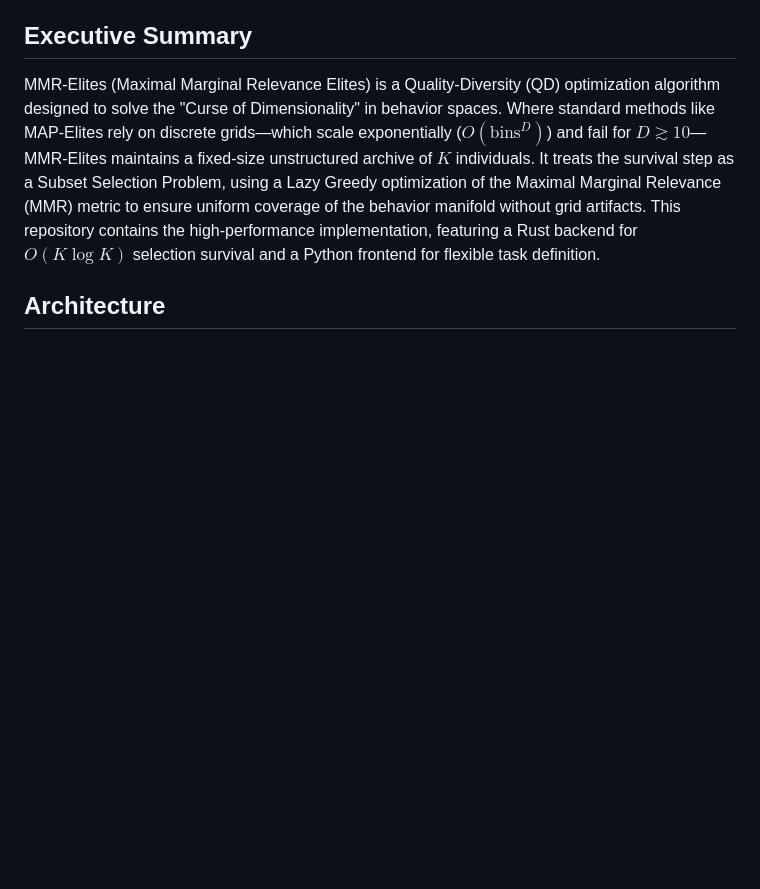
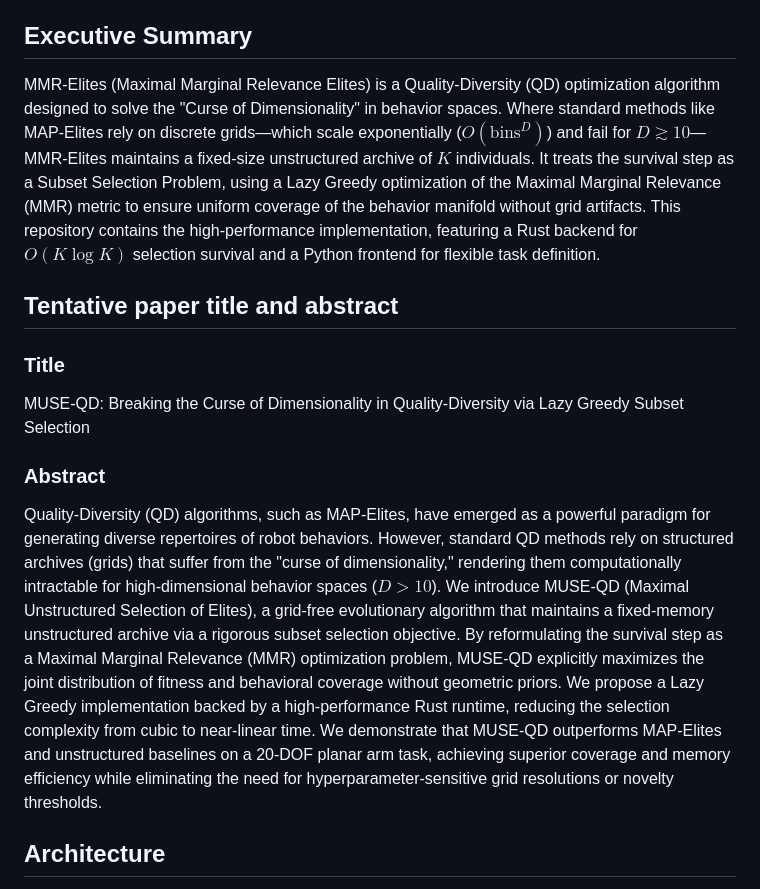
Before and after one commit to aaholmes/mmr-elites, a Markdown page: README.md, the part around the change. Rendered like a GitHub page; blank space fills up the shorter version.

Commit message:
Add paper title and abstract for MUSE-QD
Added tentative paper title and abstract for MUSE-QD algorithm.

```diff
--- a/README.md
+++ b/README.md
@@ -5,6 +5,14 @@ Status: Alpha / Prototyping | Backend: Rust + PyO3 | Frontend: Python / JAX
 MMR-Elites (Maximal Marginal Relevance Elites) is a Quality-Diversity (QD) optimization algorithm designed to solve the "Curse of Dimensionality" in behavior spaces.
 Where standard methods like MAP-Elites rely on discrete grids—which scale exponentially ($O(\text{bins}^D)$) and fail for $D \gtrsim 10$—MMR-Elites maintains a fixed-size unstructured archive of $K$ individuals. It treats the survival step as a Subset Selection Problem, using a Lazy Greedy optimization of the Maximal Marginal Relevance (MMR) metric to ensure uniform coverage of the behavior manifold without grid artifacts.
 This repository contains the high-performance implementation, featuring a Rust backend for $O(K \log K)$ selection survival and a Python frontend for flexible task definition.
+
+## Tentative paper title and abstract
+
+### Title
+MUSE-QD: Breaking the Curse of Dimensionality in Quality-Diversity via Lazy Greedy Subset Selection
+
+### Abstract
+Quality-Diversity (QD) algorithms, such as MAP-Elites, have emerged as a powerful paradigm for generating diverse repertoires of robot behaviors. However, standard QD methods rely on structured archives (grids) that suffer from the "curse of dimensionality," rendering them computationally intractable for high-dimensional behavior spaces ($D > 10$). We introduce MUSE-QD (Maximal Unstructured Selection of Elites), a grid-free evolutionary algorithm that maintains a fixed-memory unstructured archive via a rigorous subset selection objective. By reformulating the survival step as a Maximal Marginal Relevance (MMR) optimization problem, MUSE-QD explicitly maximizes the joint distribution of fitness and behavioral coverage without geometric priors. We propose a Lazy Greedy implementation backed by a high-performance Rust runtime, reducing the selection complexity from cubic to near-linear time. We demonstrate that MUSE-QD outperforms MAP-Elites and unstructured baselines on a 20-DOF planar arm task, achieving superior coverage and memory efficiency while eliminating the need for hyperparameter-sensitive grid resolutions or novelty thresholds.
 
 ## Architecture
 The system is designed as a hybrid Rust/Python application to balance compute efficiency with experimental flexibility.
```
